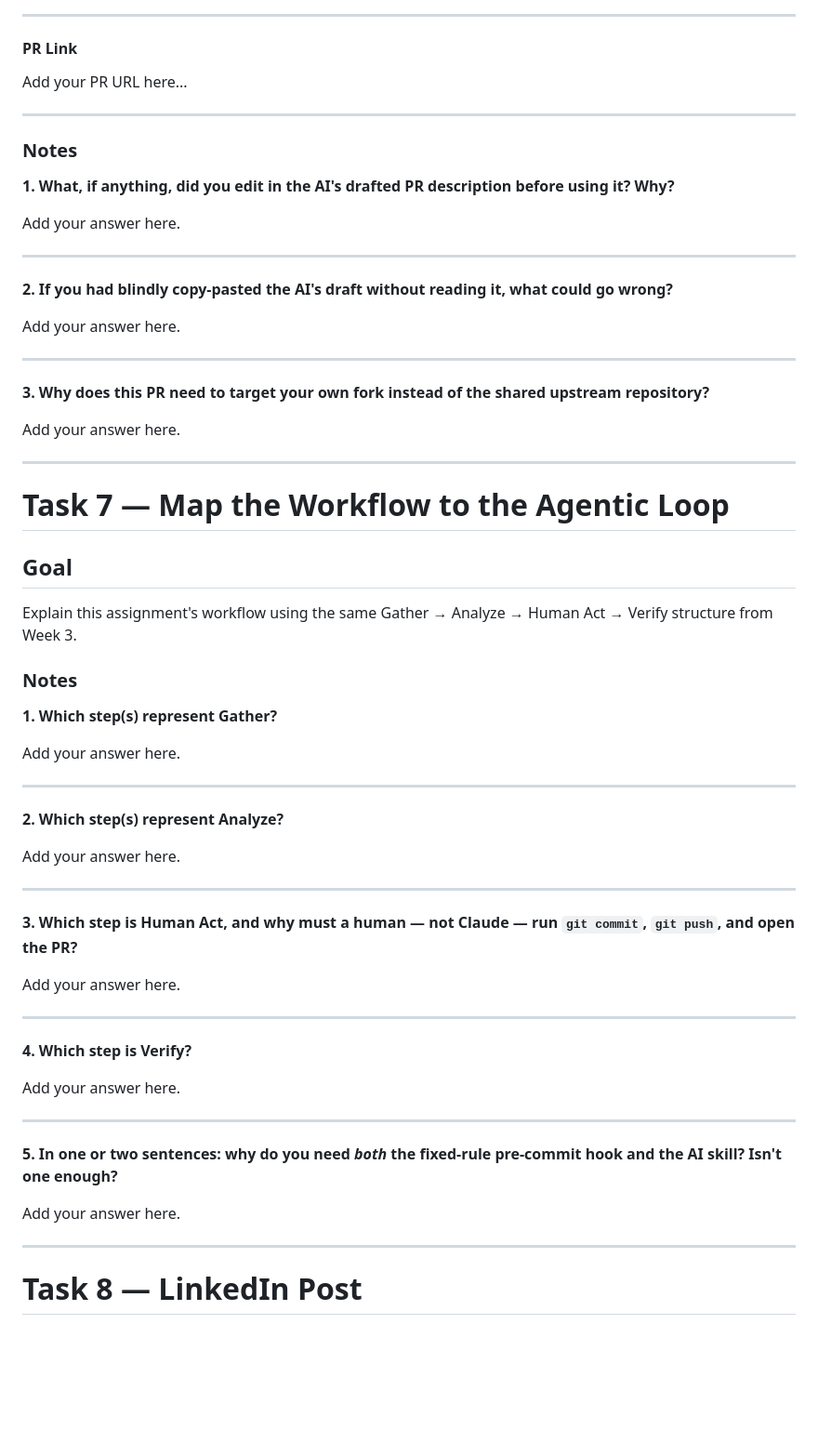
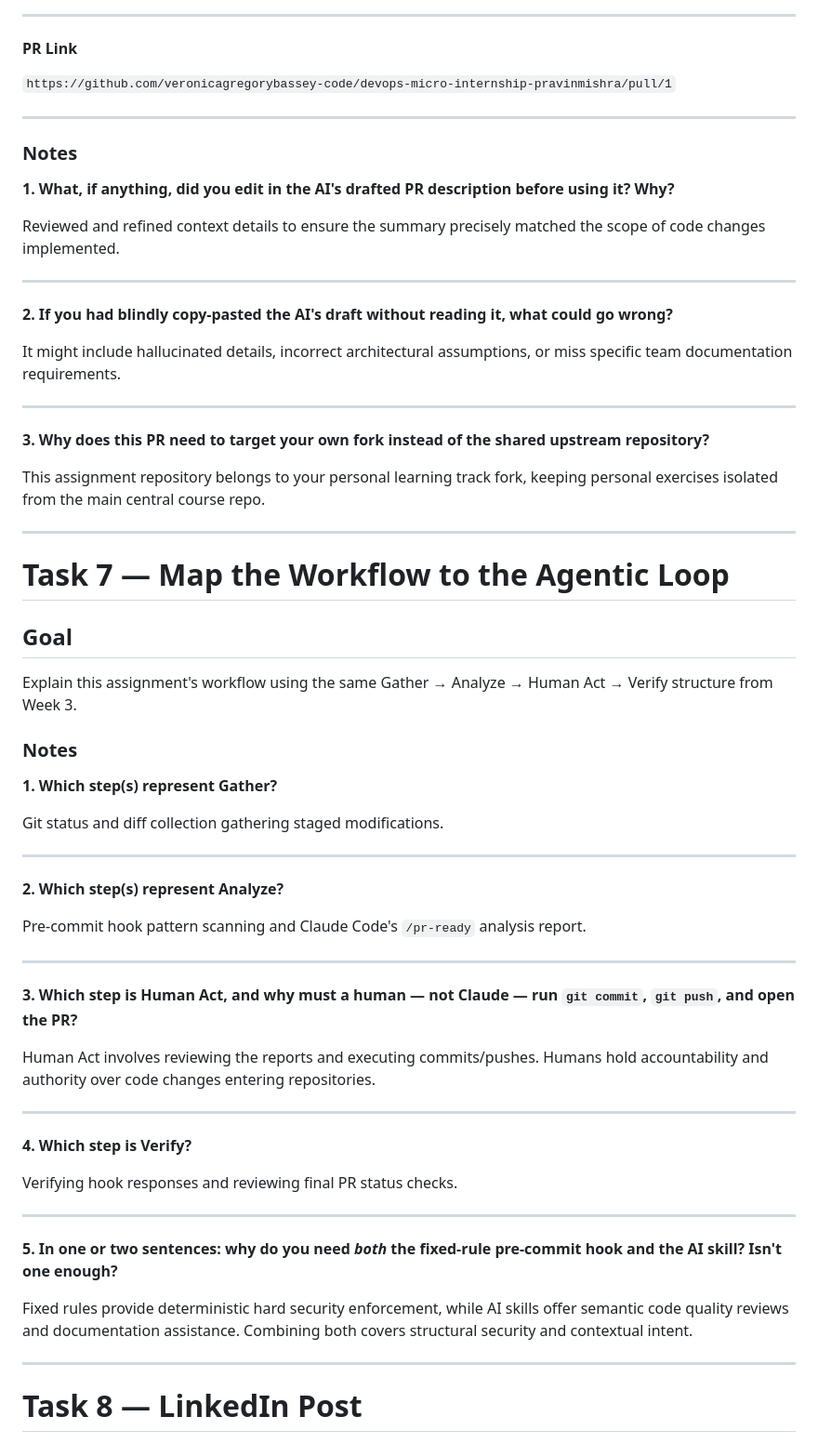
Before and after one commit to veronicagregorybassey-code/devops-micro-internship-pravinmishra, a Markdown page: week-04-git-and-github/assignment-06-ai-assisted-git-safety-net.md, the part around one of its changes. Shown at 93% size. Rendered like a GitHub page; blank space fills up the shorter version.

```diff
--- a/week-04-git-and-github/assignment-06-ai-assisted-git-safety-net.md
+++ b/week-04-git-and-github/assignment-06-ai-assisted-git-safety-net.md
@@ -203,7 +201,7 @@ Add your screenshot here.
 
 #### PR Link
 
-Add your PR URL here...
+`https://github.com/veronicagregorybassey-code/devops-micro-internship-pravinmishra/pull/1`
 
 ---
 
@@ -211,19 +209,19 @@ Add your PR URL here...
 
 **1. What, if anything, did you edit in the AI's drafted PR description before using it? Why?**
 
-Add your answer here.
+Reviewed and refined context details to ensure the summary precisely matched the scope of code changes implemented.
 
 ---
 
 **2. If you had blindly copy-pasted the AI's draft without reading it, what could go wrong?**
 
-Add your answer here.
+It might include hallucinated details, incorrect architectural assumptions, or miss specific team documentation requirements.
 
 ---
 
 **3. Why does this PR need to target your own fork instead of the shared upstream repository?**
 
-Add your answer here.
+This assignment repository belongs to your personal learning track fork, keeping personal exercises isolated from the main central course repo.
 
 ---
 
@@ -237,31 +235,31 @@ Explain this assignment's workflow using the same Gather → Analyze → Human A
 
 **1. Which step(s) represent Gather?**
 
-Add your answer here.
+Git status and diff collection gathering staged modifications.
 
 ---
 
 **2. Which step(s) represent Analyze?**
 
-Add your answer here.
+Pre-commit hook pattern scanning and Claude Code's `/pr-ready` analysis report.
 
 ---
 
 **3. Which step is Human Act, and why must a human — not Claude — run `git commit`, `git push`, and open the PR?**
 
-Add your answer here.
+Human Act involves reviewing the reports and executing commits/pushes. Humans hold accountability and authority over code changes entering repositories.
 
 ---
 
 **4. Which step is Verify?**
 
-Add your answer here.
+Verifying hook responses and reviewing final PR status checks.
 
 ---
 
 **5. In one or two sentences: why do you need *both* the fixed-rule pre-commit hook and the AI skill? Isn't one enough?**
 
-Add your answer here.
+Fixed rules provide deterministic hard security enforcement, while AI skills offer semantic code quality reviews and documentation assistance. Combining both covers structural security and contextual intent.
 
 ---
 
```
Also changed, not shown: other parts of week-04-git-and-github/assignment-06-ai-assisted-git-safety-net.md (+42 -48 lines).
